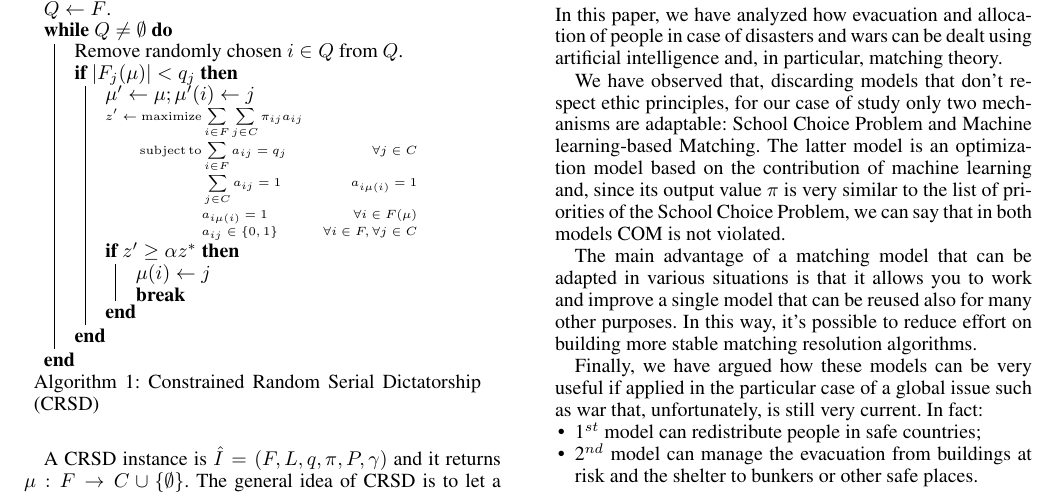
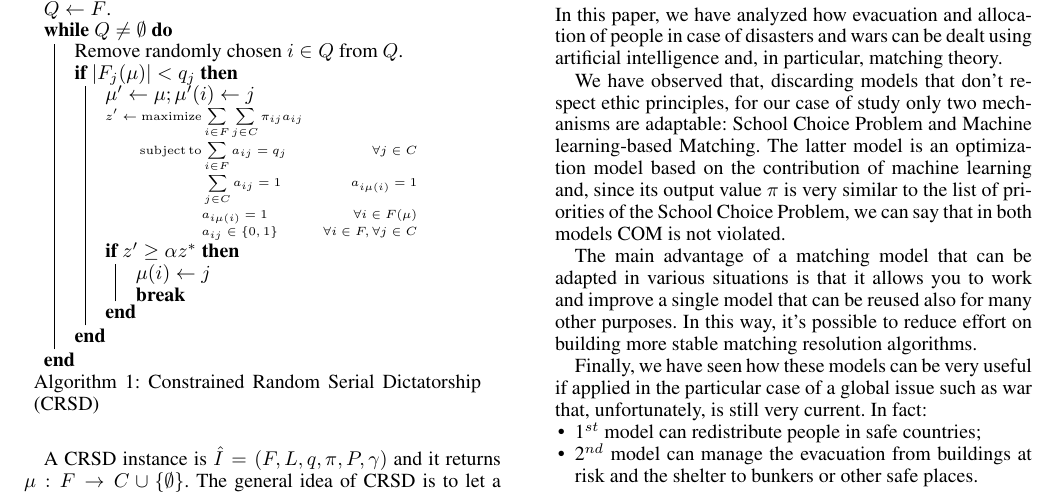
Before and after one commit to simonebortolin/unipd-ai, a LaTeX paper (report/main.tex, which reads report/7_conclusions.tex): part of page 4 of 5, cut so that both start at the same text. Compiled offline with pdfLaTeX.

Commit message:
Update 7_conclusions.tex

```diff
--- a/report/7_conclusions.tex
+++ b/report/7_conclusions.tex
@@ -5,7 +5,7 @@ We have observed that, discarding models that don’t respect ethic principles,
 
 The main advantage of a matching model that can be adapted in various situations is that it allows you to work and improve a single model that can be reused also for many other purposes. In this way, it’s possible to reduce effort on building more stable matching resolution algorithms.
 
-Finally, we have argued how these models can be very useful if applied in the particular case of a global issue such as war that, unfortunately, is still very current. In fact:
+Finally, we have seen how these models can be very useful if applied in the particular case of a global issue such as war that, unfortunately, is still very current. In fact:
 \begin{itemize}
     \item 1\(^{st}\) model can redistribute people in safe countries;
     \item 2\(^{nd}\) model can manage the evacuation from buildings at risk and the shelter to bunkers or other safe places.
```
